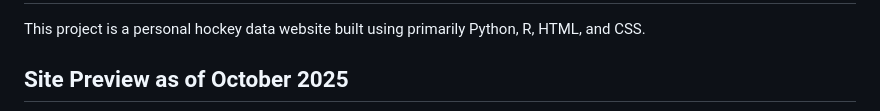
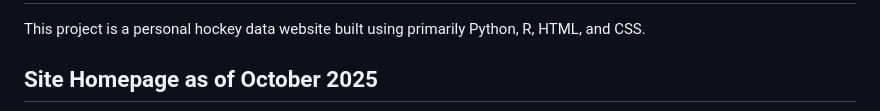
Before and after one commit to dwiwad/hockey_site, a Markdown page: README.md, the part around one of its changes. Rendered like a GitHub page.

```diff
--- a/README.md
+++ b/README.md
@@ -2,5 +2,5 @@
 
 This project is a personal hockey data website built using primarily Python, R, HTML, and CSS.
 
-## Site Preview as of October 2025
+## Site Homepage as of October 2025
 
```
Also changed, not shown: other parts of README.md (+1 -8 lines).
